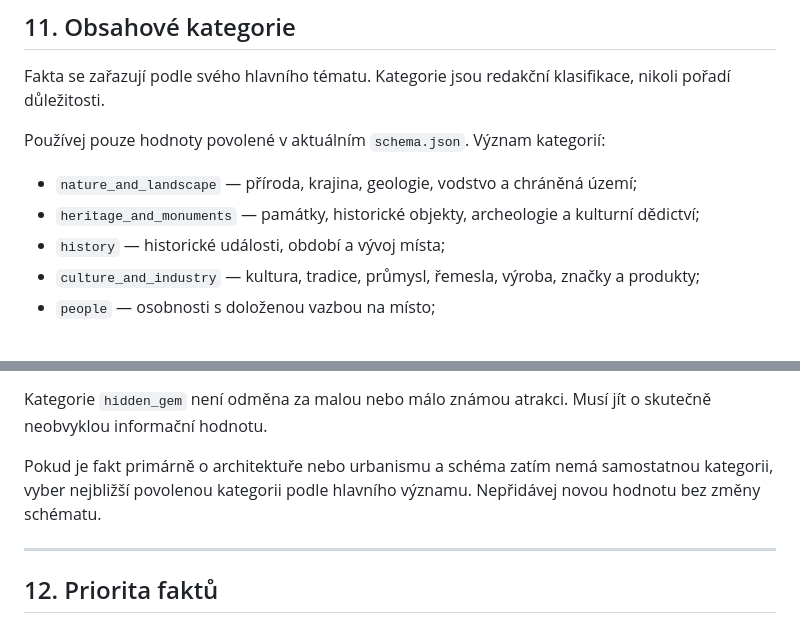
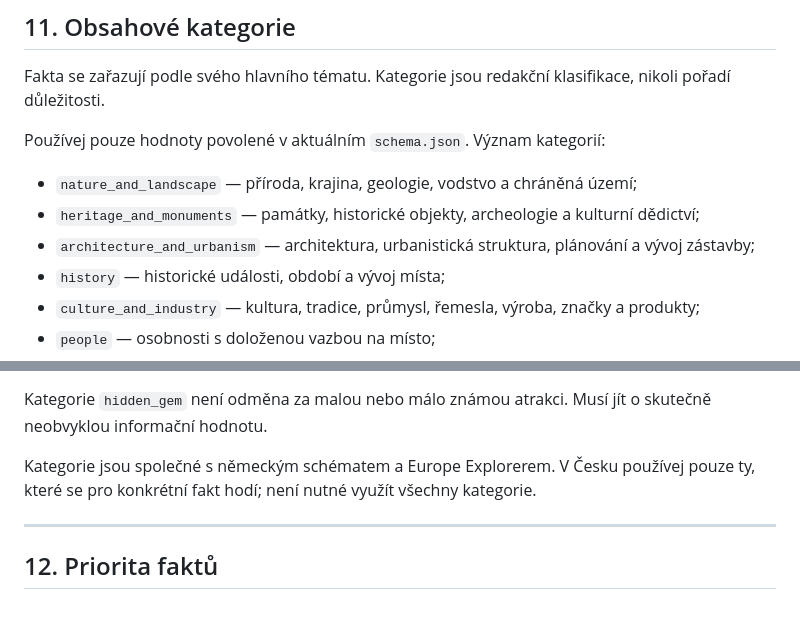
Before and after one commit to Wildwavestylez/travel, a Markdown page: data/czechia/CONTENT_STANDARD.md, 2 parts joined by grey strips. GitHub-like rendering.

Commit message:
Doplnění společné kategorie architektury a oprava českých územních příkladů

```diff
--- a/data/czechia/CONTENT_STANDARD.md
+++ b/data/czechia/CONTENT_STANDARD.md
@@ -276,6 +276,7 @@ Používej pouze hodnoty povolené v aktuálním `schema.json`. Význam kategori
 
 - `nature_and_landscape` — příroda, krajina, geologie, vodstvo a chráněná území;
 - `heritage_and_monuments` — památky, historické objekty, archeologie a kulturní dědictví;
+- `architecture_and_urbanism` — architektura, urbanistická struktura, plánování a vývoj zástavby;
 - `history` — historické události, období a vývoj místa;
 - `culture_and_industry` — kultura, tradice, průmysl, řemesla, výroba, značky a produkty;
 - `people` — osobnosti s doloženou vazbou na místo;
@@ -287,7 +288,7 @@ Používej pouze hodnoty povolené v aktuálním `schema.json`. Význam kategori
 
 Kategorie `hidden_gem` není odměna za malou nebo málo známou atrakci. Musí jít o skutečně neobvyklou informační hodnotu.
 
-Pokud je fakt primárně o architektuře nebo urbanismu a schéma zatím nemá samostatnou kategorii, vyber nejbližší povolenou kategorii podle hlavního významu. Nepřidávej novou hodnotu bez změny schématu.
+Kategorie jsou společné s německým schématem a Europe Explorerem. V Česku používej pouze ty, které se pro konkrétní fakt hodí; není nutné využít všechny kategorie.
 
 ---
 
```
Also changed, not shown: other parts of data/czechia/CONTENT_STANDARD.md (+2 -2 lines).
